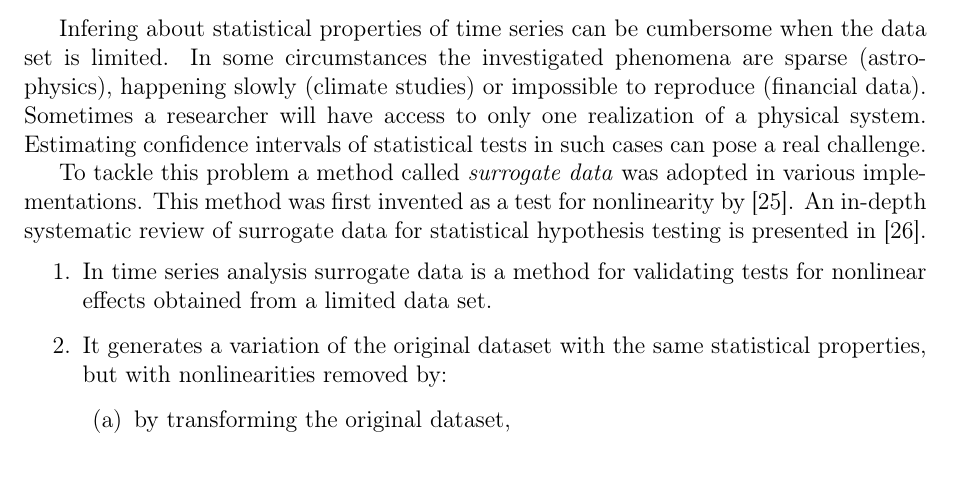
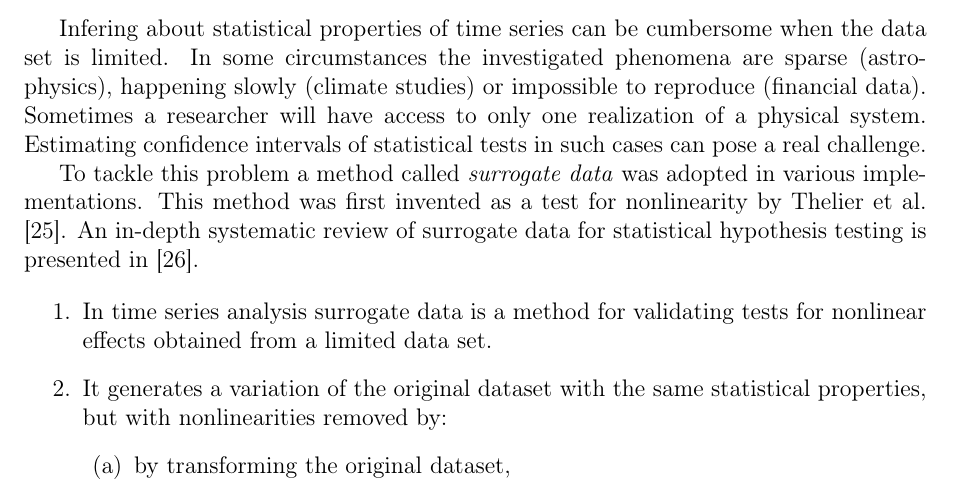
Before and after one commit to marcinkruk/mgr, a LaTeX thesis (thesis.tex, which reads tex/methodology.tex): part of page 13 of 17, cut so that both start at the same text. Compiled offline with pdfLaTeX.

Commit message:
Surrogate data by Thelier

```diff
--- a/tex/methodology.tex
+++ b/tex/methodology.tex
@@ -214,7 +214,7 @@ Sometimes a researcher will have access to only one realization of a physical sy
 Estimating confidence intervals of statistical tests in such cases can pose a real challenge.
 
 To tackle this problem a method called \emph{surrogate data} was adopted in various implementations.
-This method was first invented as a test for nonlinearity by \cite{1992-thelier}.
+This method was first invented as a test for nonlinearity by Thelier et al. \cite{1992-thelier}.
 An in-depth systematic review of surrogate data for statistical hypothesis testing is presented in \cite{2018-lancaster}.
 
 
```
